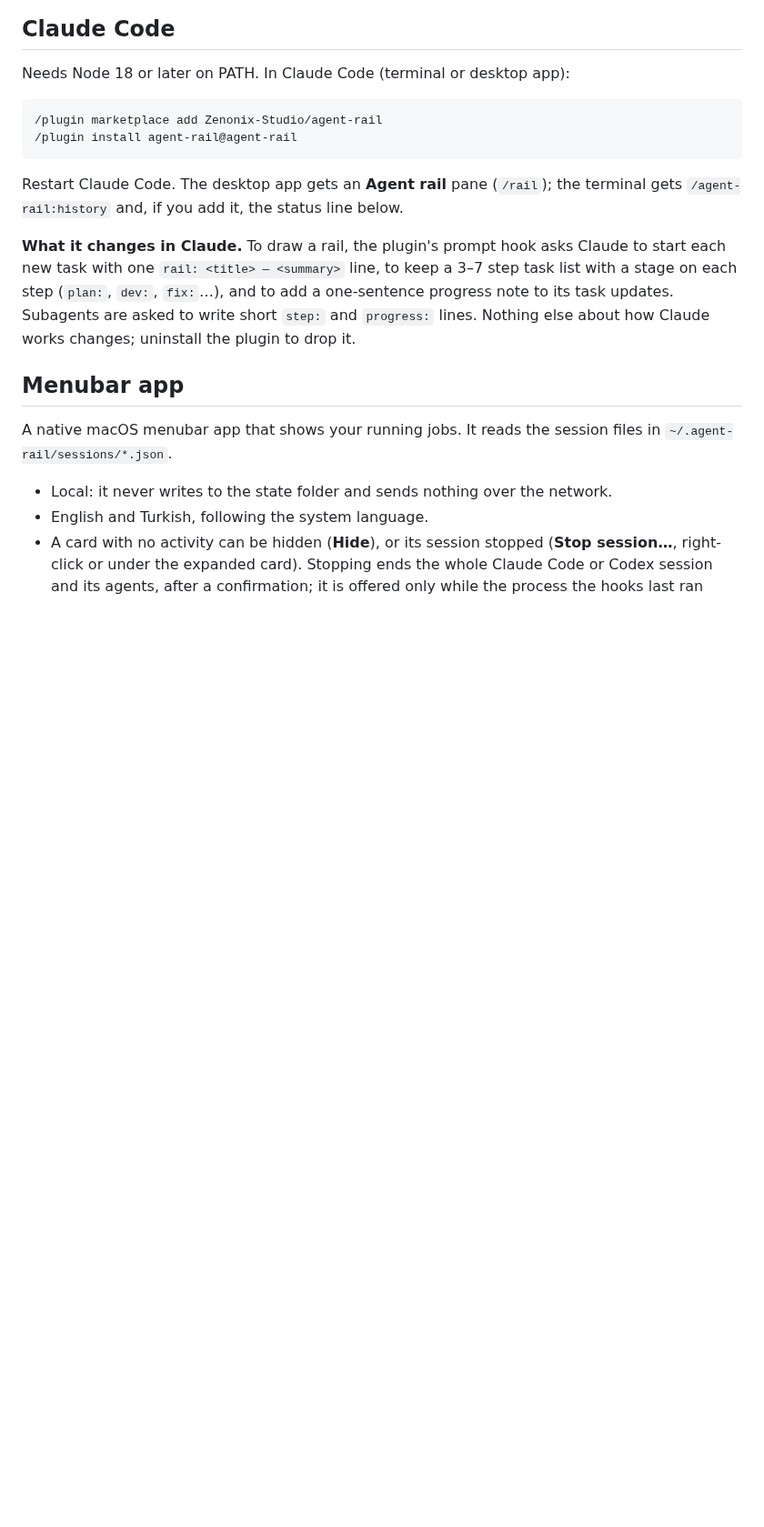
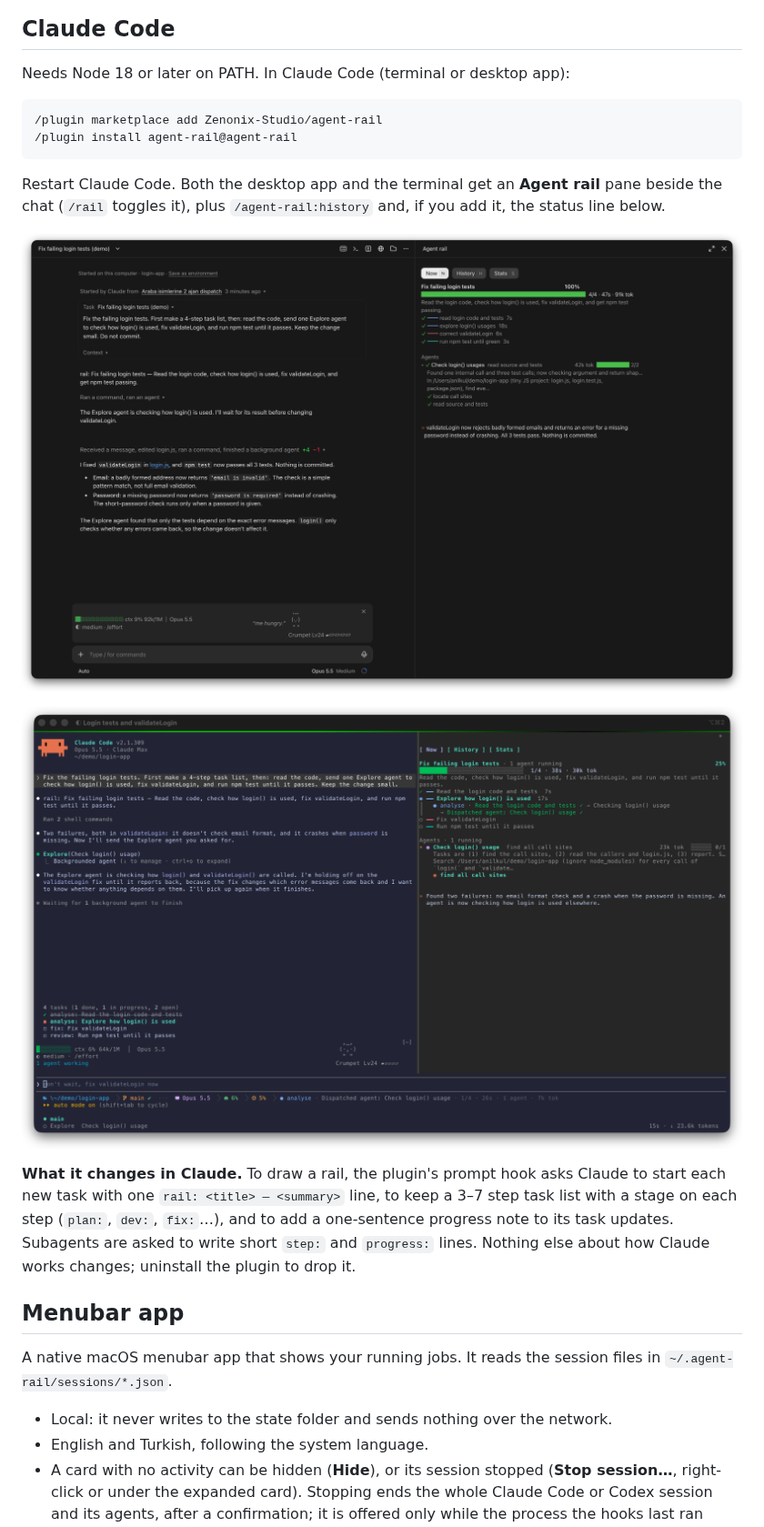
Before and after one commit to Zenonix-Studio/agent-rail, a Markdown page: README.md, the part around one of its changes. Shown at 91% size. Rendered like a GitHub page; pictures changed too: docs/images/claude-cli.png (added), docs/images/claude-desktop.png (added); blank space fills up the shorter version.

````diff
--- a/README.md
+++ b/README.md
@@ -13,7 +13,11 @@ Needs Node 18 or later on PATH. In Claude Code (terminal or desktop app):
 /plugin install agent-rail@agent-rail
 ```
 
-Restart Claude Code. The desktop app gets an **Agent rail** pane (`/rail`); the terminal gets `/agent-rail:history` and, if you add it, the status line below.
+Restart Claude Code. Both the desktop app and the terminal get an **Agent rail** pane beside the chat (`/rail` toggles it), plus `/agent-rail:history` and, if you add it, the status line below.
+
+<p align="center"><img src="docs/images/claude-desktop.png" width="900" alt="The Agent rail pane in the Claude desktop app, beside a finished job: four stage-colored steps with their durations, the Explore agent with its own steps, and the closing summary"></p>
+
+<p align="center"><img src="docs/images/claude-cli.png" width="900" alt="The Agent rail pane in the Claude Code terminal, beside the chat: the job at 25 percent, the current step, a running Explore agent with its own steps, and the latest progress note"></p>
 
 **What it changes in Claude.** To draw a rail, the plugin's prompt hook asks Claude to start each new task with one `rail: <title> — <summary>` line, to keep a 3–7 step task list with a stage on each step (`plan:`, `dev:`, `fix:`…), and to add a one-sentence progress note to its task updates. Subagents are asked to write short `step:` and `progress:` lines. Nothing else about how Claude works changes; uninstall the plugin to drop it.
 
````
Also changed, not shown: other parts of README.md (+2 -13 lines), docs/images/codex-terminal.png (added), docs/images/terminal.png (deleted).
